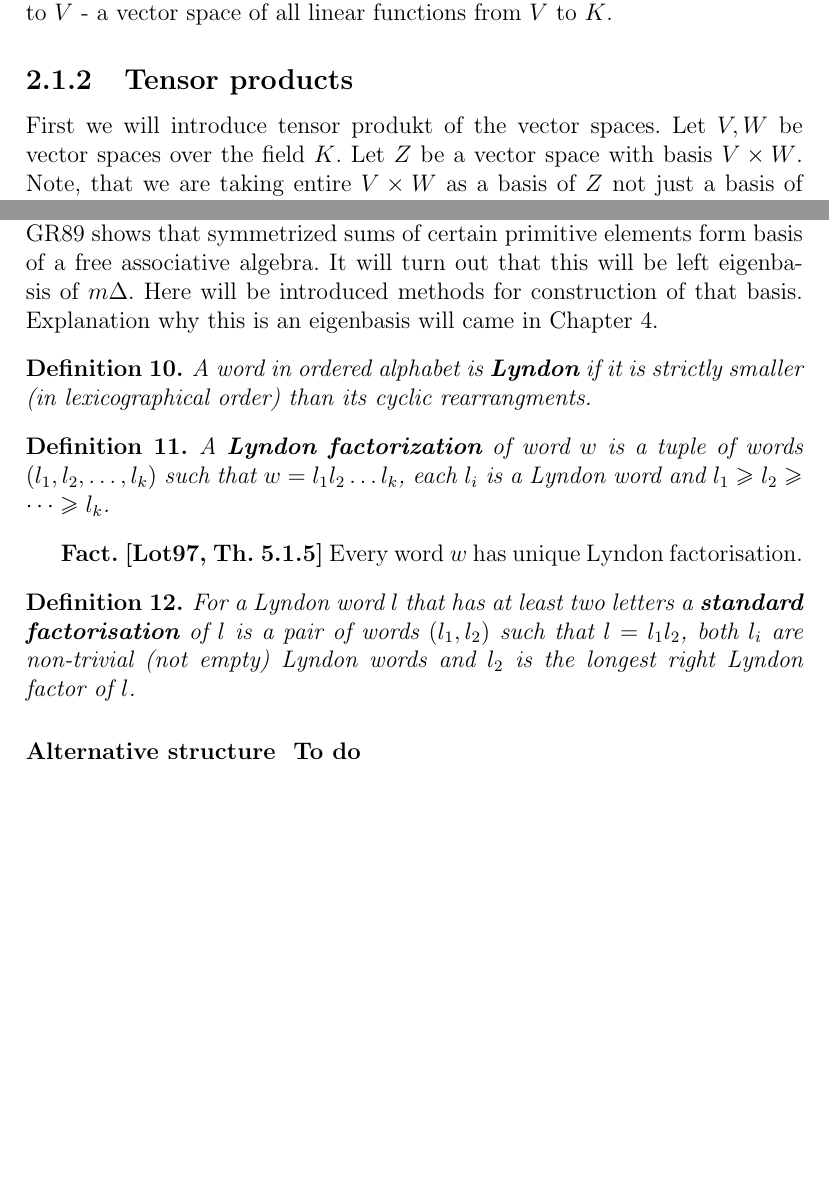
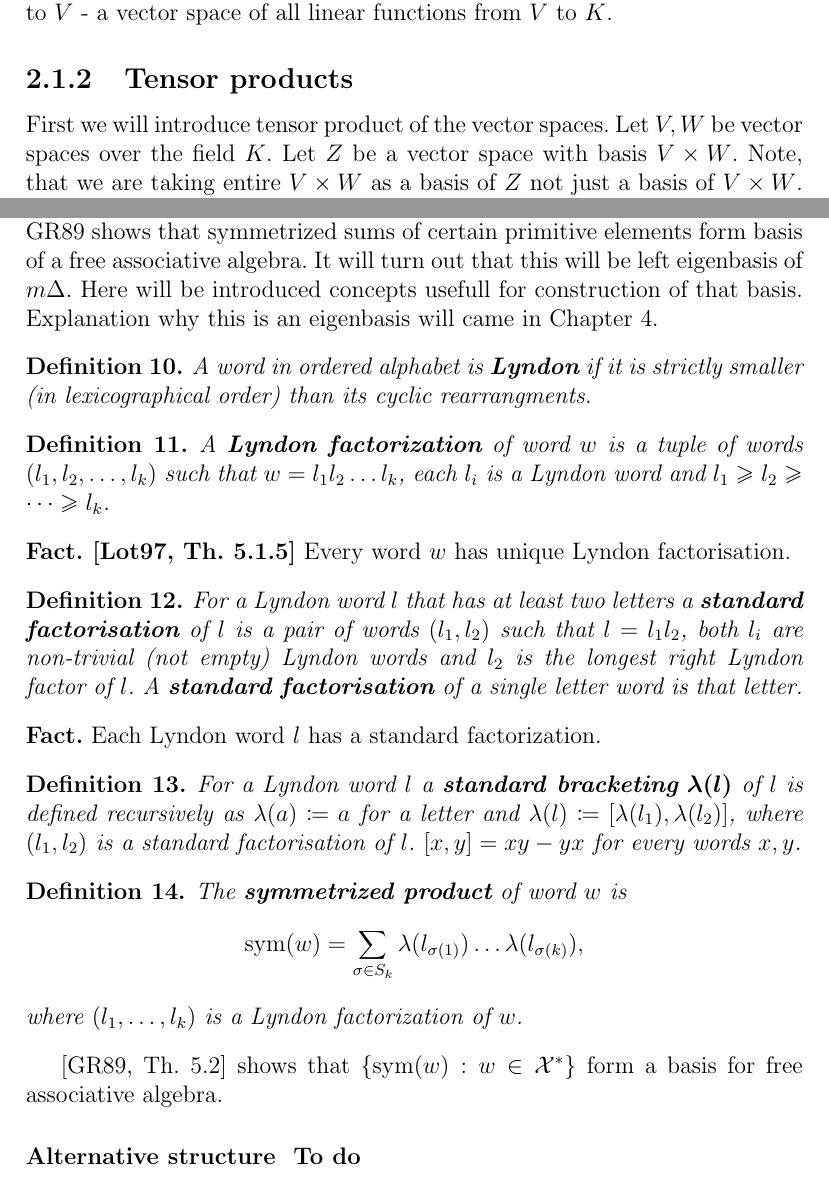
Before and after one commit to Sooyka/bachelors_thesis_mathematics, a LaTeX thesis (praca.tex): two parts of pages 9 and 24 of 32 before the commit and two parts of pages 9 and 24 of 33 after it, joined at a grey line, cut so that both start at the same text, the shorter picture padded with empty space. Compiled offline with pdfLaTeX.

Commit message:
Lyndon, Lyndon

```diff
--- a/praca.tex
+++ b/praca.tex
@@ -197,7 +197,7 @@ a vector space of all linear functions from $V$ to $K$.
 %/////////////////////////////////////////////////////////////////////////////////////////////////////////
 \subsection{Tensor products}
 %
-First we will introduce tensor produkt of the vector spaces. Let $V, W$ be vector spaces over the field $K$.
+First we will introduce tensor product of the vector spaces. Let $V, W$ be vector spaces over the field $K$.
 Let $Z$ be a vector space with basis $V \times W$. Note, that we are taking entire $V \times W$ as a basis
 of $Z$ not just a basis of $V \times W$. Consequently every non-zero element of $Z$ has unique
 representation in the form
@@ -890,7 +890,7 @@ In paragraph 2.3 ~\cite{Diaconis2014} describes some aspects of the structure of
 They will be important in chapter about eigenbasises. Here we will present a shortened version for lookup. \\
 GR89 shows that symmetrized sums of certain primitive elements form basis of a free associative algebra.
 It will turn out that this will be left eigenbasis of $m\Delta$.
-Here will be introduced methods for
+Here will be introduced concepts usefull for
 construction of that basis. Explanation why this is an eigenbasis will came in Chapter 4.
 \begin{definition}
 A word in ordered alphabet is \textbf{Lyndon} if it is strictly smaller (in lexicographical order) than its
@@ -900,12 +900,30 @@ cyclic rearrangments.
 A \textbf{Lyndon factorization} of word $w$ is a tuple of words $(l_1, l_2, \dots, l_k)$ such that
 $w = l_1l_2\dots l_k$, each $l_i$ is a Lyndon word and $l_1 \geq l_2 \geq \dots \geq l_k$.
 \end{definition}
-\textbf{Fact. [Lot97, Th. 5.1.5]} Every word $w$ has unique Lyndon factorisation.
+\noindent\textbf{Fact. [Lot97, Th. 5.1.5]} Every word $w$ has unique Lyndon factorisation.
 \begin{definition}
 For a Lyndon word $l$ that has at least two letters a \textbf{standard factorisation} of $l$ is a pair of
 words $(l_1, l_2)$ such that $l = l_1l_2$, both $l_i$ are non-trivial (not empty) Lyndon words and $l_2$
-is the longest right Lyndon factor of $l$.
+is the longest right Lyndon factor of $l$. A \textbf{standard factorisation} of a single letter word is that
+letter.
 \end{definition}
+\noindent\textbf{Fact.} Each Lyndon word $l$ has a standard factorization.
+\begin{definition}
+For a Lyndon word $l$ a \textbf{standard bracketing} $\boldsymbol{\lambda(l)}$ of $l$ is defined recursively
+as
+$\lambda(a) \coloneqq a$ for a letter and $\lambda(l) \coloneqq [\lambda(l_1), \lambda(l_2)]$, where $(l_1,
+l_2)$
+is a standard factorisation of $l$. $[x, y] = xy - yx$ for every words $x, y$.
+\end{definition}
+\begin{definition}
+The \textbf{symmetrized product} of word $w$ is
+\begin{equation*}
+\mathrm{sym}(w) = \sum_{\sigma \in S_k} \lambda(l_{\sigma(1)})\dots\lambda(l_{\sigma(k)}),
+\end{equation*}
+where $(l_1, \dots, l_k)$ is a Lyndon factorization of $w$.
+\end{definition}
+[GR89, Th. 5.2] shows that $\{\mathrm{sym}(w) : w \in \mathcal{X^*}\}$ form a basis for free associative
+algebra.
 
 %/////////////////////////////////////////////////////////////////////////////////////////////////////////
 %/////////////////////////////////////////////////////////////////////////////////////////////////////////
```
Also changed, not shown: praca.pdf, 4 other files.
